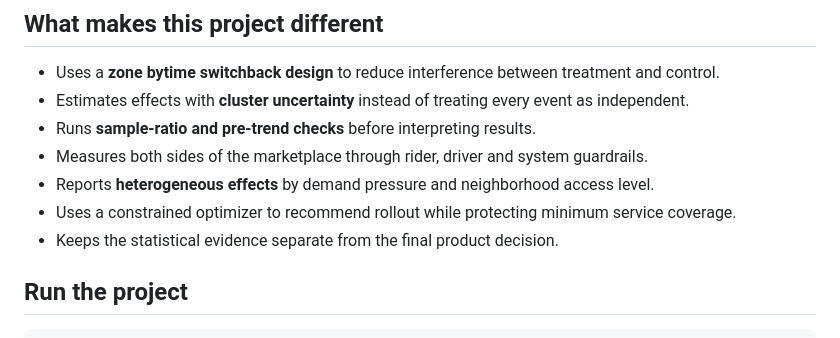
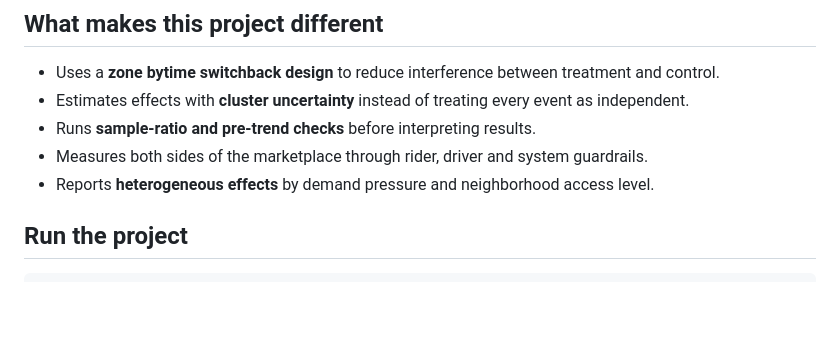
Before and after one commit to CassandraMaldonado/Equilibrium_Lab, a Markdown page: README.md, the part around one of its changes. GitHub-like rendering; blank space fills up the shorter version.

```diff
--- a/README.md
+++ b/README.md
@@ -32,8 +32,7 @@ The goal is to understand whether the policy creates value across the marketplac
 - Runs **sample-ratio and pre-trend checks** before interpreting results.
 - Measures both sides of the marketplace through rider, driver and system guardrails.
 - Reports **heterogeneous effects** by demand pressure and neighborhood access level.
-- Uses a constrained optimizer to recommend rollout while protecting minimum service coverage.
-- Keeps the statistical evidence separate from the final product decision.
+
 
 
 ## Run the project
```
Also changed, not shown: other parts of README.md (+1 -1 lines).
